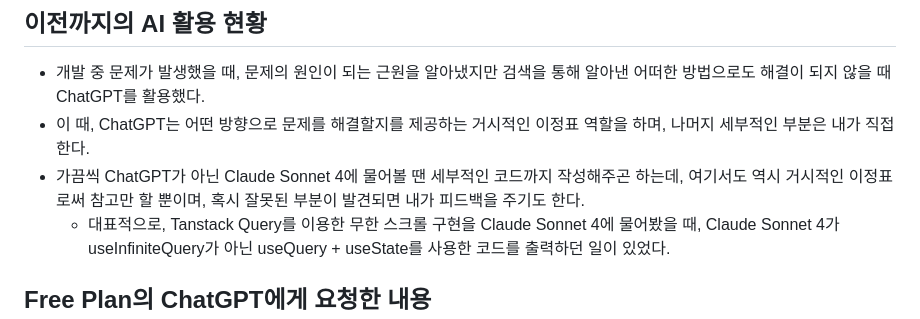
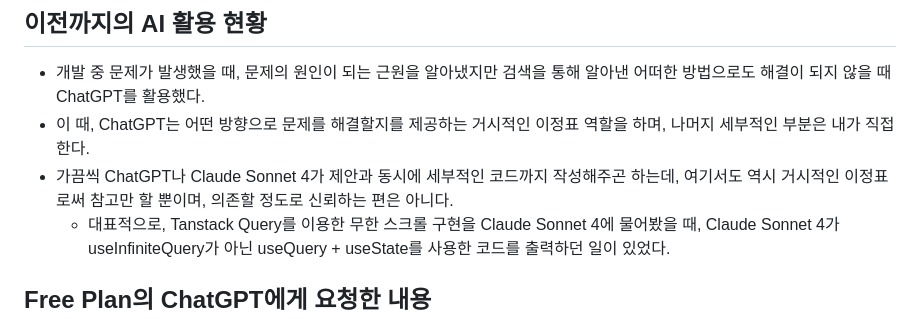
Before and after one commit to kuman514/ChatGPTTodo, a Markdown page: readme.md, the part around the change. GitHub-like rendering.

Commit message:
docs: correct how much i trust code from ai

```diff
--- a/readme.md
+++ b/readme.md
@@ -4,7 +4,7 @@ ChatGPT를 활용하여 할일(Todo) 앱을 만들어보는, AI 활용 코딩
 ## 이전까지의 AI 활용 현황
 - 개발 중 문제가 발생했을 때, 문제의 원인이 되는 근원을 알아냈지만 검색을 통해 알아낸 어떠한 방법으로도 해결이 되지 않을 때 ChatGPT를 활용했다.
 - 이 때, ChatGPT는 어떤 방향으로 문제를 해결할지를 제공하는 거시적인 이정표 역할을 하며, 나머지 세부적인 부분은 내가 직접 한다.
-- 가끔씩 ChatGPT가 아닌 Claude Sonnet 4에 물어볼 땐 세부적인 코드까지 작성해주곤 하는데, 여기서도 역시 거시적인 이정표로써 참고만 할 뿐이며, 혹시 잘못된 부분이 발견되면 내가 피드백을 주기도 한다.
+- 가끔씩 ChatGPT나 Claude Sonnet 4가 제안과 동시에 세부적인 코드까지 작성해주곤 하는데, 여기서도 역시 거시적인 이정표로써 참고만 할 뿐이며, 의존할 정도로 신뢰하는 편은 아니다.
   - 대표적으로, Tanstack Query를 이용한 무한 스크롤 구현을 Claude Sonnet 4에 물어봤을 때, Claude Sonnet 4가 useInfiniteQuery가 아닌 useQuery + useState를 사용한 코드를 출력하던 일이 있었다.
 
 ## Free Plan의 ChatGPT에게 요청한 내용
```
